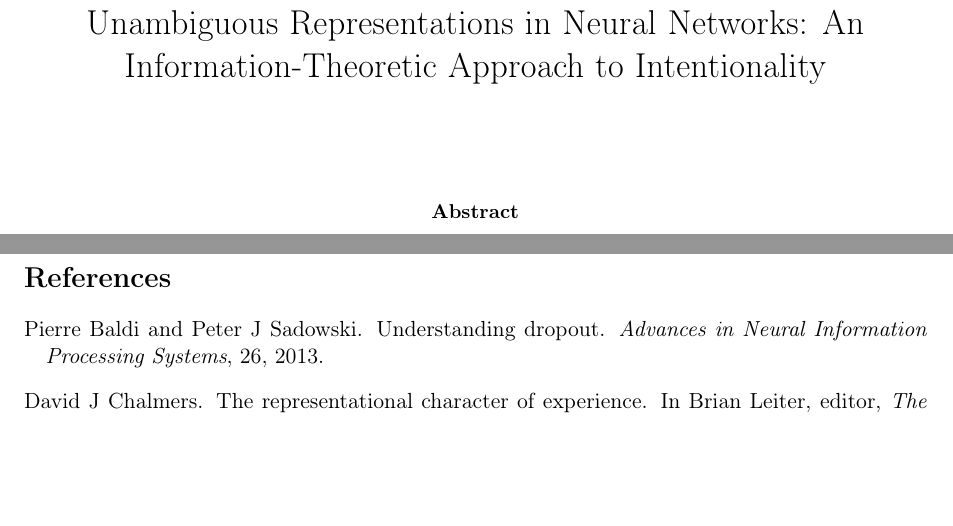
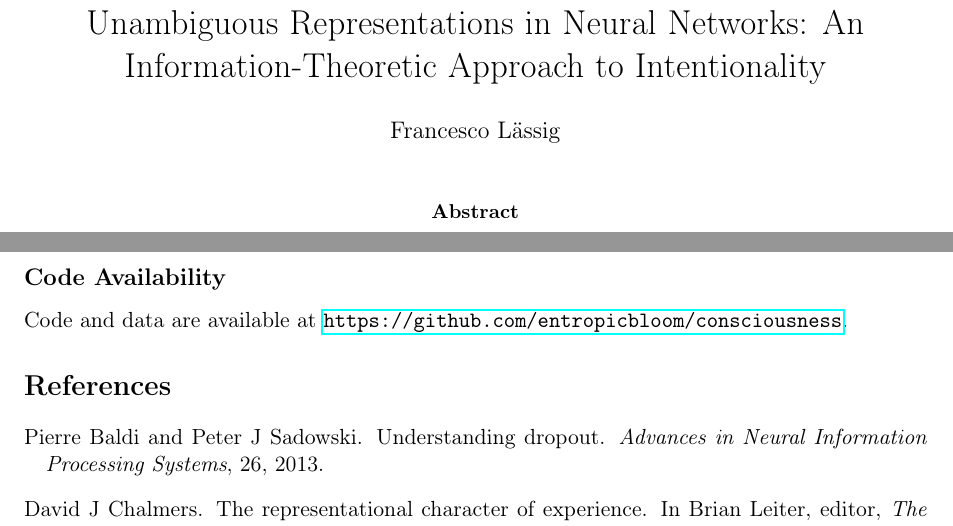
Before and after one commit to entropicbloom/consciousness, a LaTeX paper (paper/main.tex, which reads paper/conclusion.tex): two parts of pages 1 and 14 of 15, joined at a grey line, cut so that both start at the same text, the shorter picture padded with empty space. Compiled offline with pdfLaTeX.

Commit message:
added deets

```diff
--- a/paper/conclusion.tex
+++ b/paper/conclusion.tex
@@ -7,3 +7,6 @@ We have established three main contributions:
 \textbf{Practical insights.} Training paradigm dramatically affects representational ambiguity largely independently of task performance, at least within our tested regime. Dataset identity can be inferred from relational structure, and decoders generalize across different network architectures, suggesting that context dependence reflects practical rather than fundamental limitations. The consistency of relational geometries across network instances points toward the possibility of universal decoders that approach true $H(I|R)$.
 
 These results establish that neural networks can achieve the unambiguous representations that theoretical accounts of consciousness require. While we make no claims about MNIST networks being conscious, our framework provides a quantitative method for assessing whether a neural substrate satisfies the intentionality constraint, a necessary (though likely not sufficient) condition for phenomenal experience. Future work might apply these methods to biological neural recordings to test whether low representational ambiguity is indeed associated with conscious processing, as the theoretical framework predicts.
+
+\subsection*{Code Availability}
+Code and data are available at \url{https://github.com/entropicbloom/consciousness}.
--- a/paper/main.tex
+++ b/paper/main.tex
@@ -22,9 +22,7 @@
 % Title and authors
 \title{Unambiguous Representations in Neural Networks: An Information-Theoretic Approach to Intentionality}
 
-\author{
-% Add author information here
-}
+\author{Francesco Lässig}
 
 \date{}
 
```
